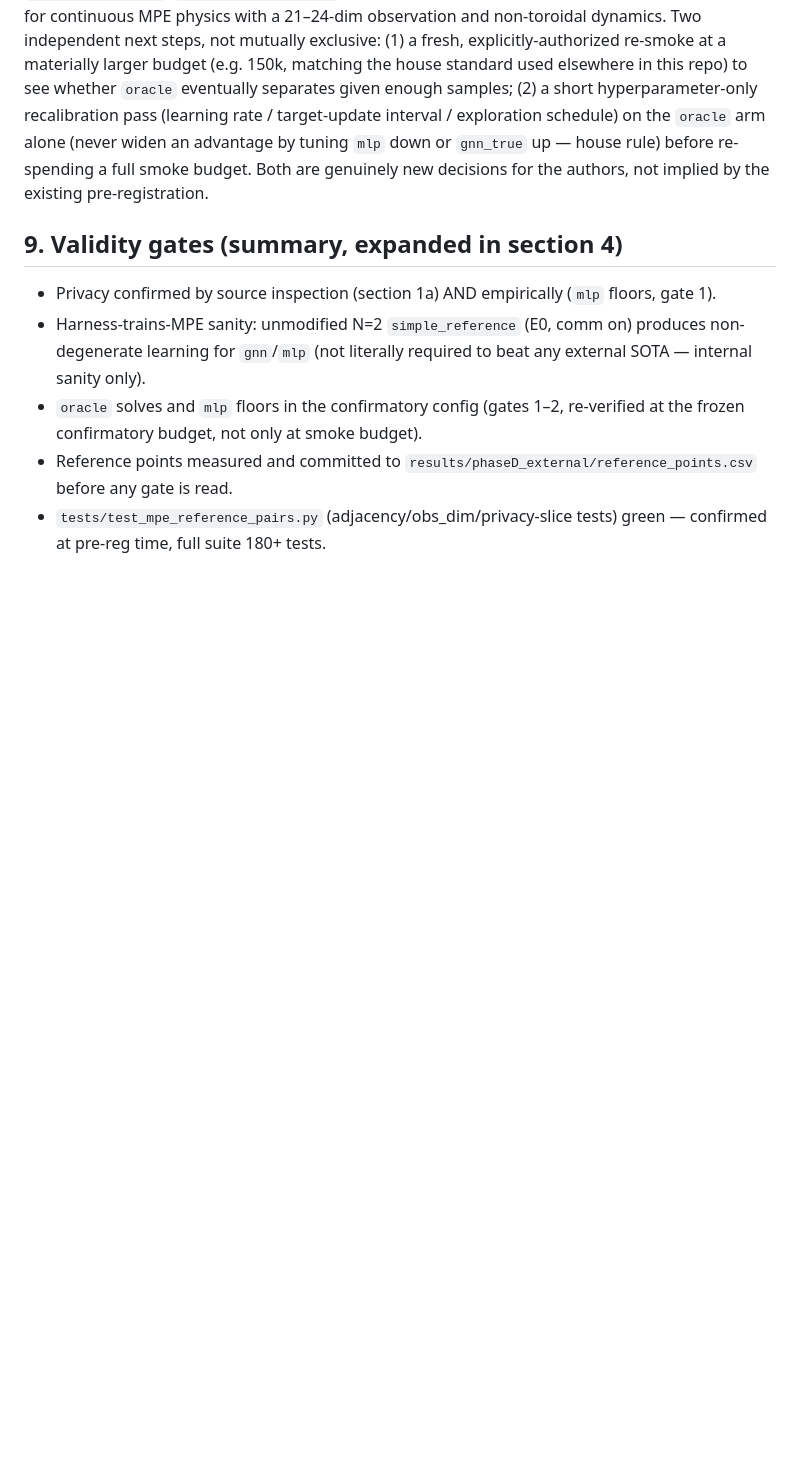
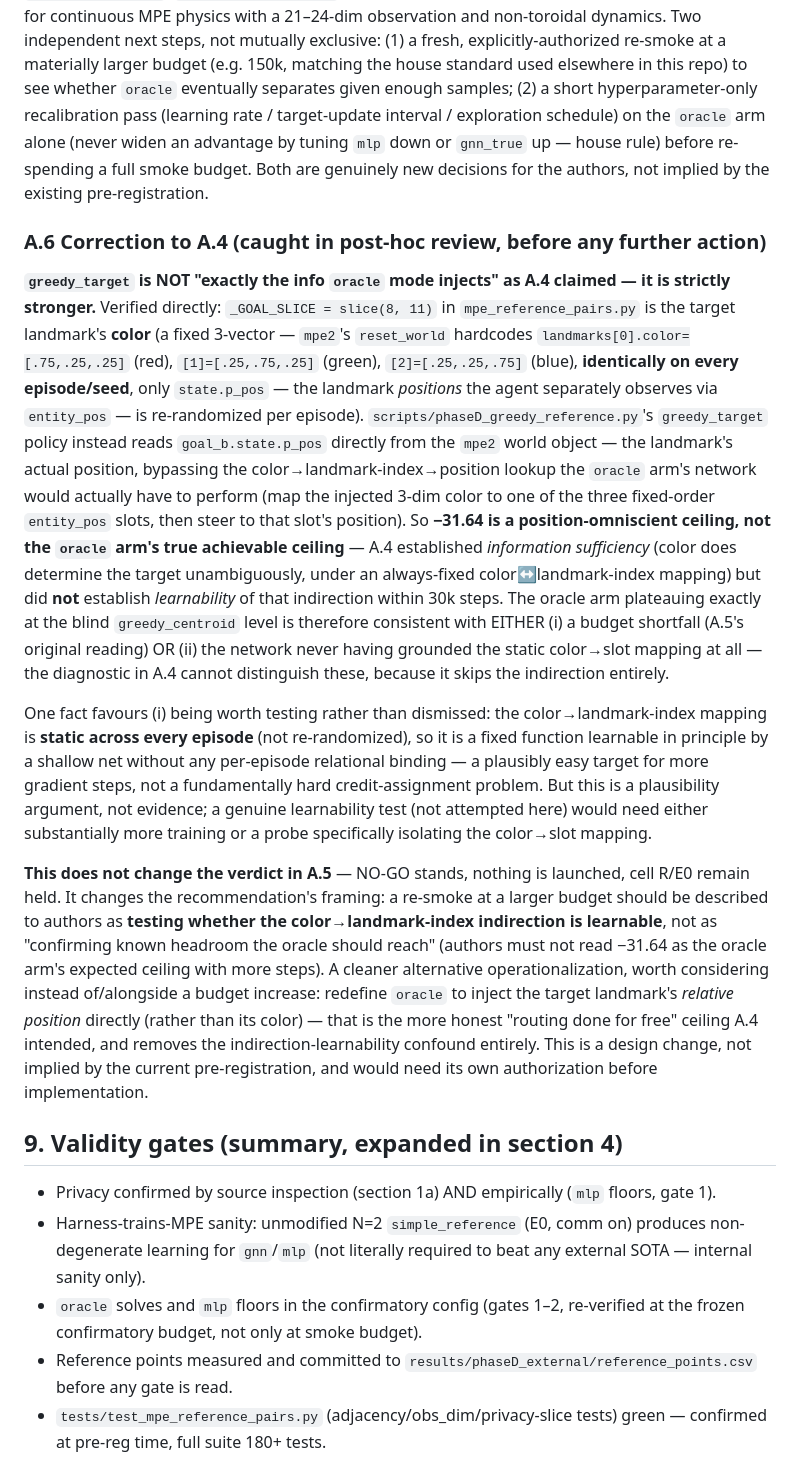
Before and after one commit to Evasion-OC/when-graphs-help-marl, a Markdown page: results/phaseD_external/PREREGISTRATION.md, the part around the change. Drawn GitHub-style; blank space fills up the shorter version.

Commit message:
Correct Phase D smoke amendment: greedy_target is position-omniscient, not oracle-equivalent
Post-hoc review caught that scripts/phaseD_greedy_reference.py's
greedy_target policy reads the mpe2 world object's landmark POSITION
directly, while the oracle env arm actually injects only the landmark's
COLOR (fixed/identical every episode; only position randomizes). The
-31.64 greedy_target reference is therefore a strictly stronger,
position-omniscient ceiling, not the oracle arm's true achievable ceiling
-- A.4 established information sufficiency (color does determine the
target under an always-fixed color<->index mapping) but not learnability
of that indirection within the smoke budget. Appends a correction (A.6)
rather than rewriting A.4/A.5; the NO-GO verdict and the held cell-R/E0
launches are unchanged, but the authors' recommendation is reframed:
a re-smoke should be understood as testing indirection-learnability, not
as confirming a known-reachable ceiling, and redefining oracle to inject
relative position directly is flagged as a cleaner alternative requiring
its own authorization.

Co-Authored-By: Claude Fable 5 <noreply@anthropic.com>

```diff
--- a/results/phaseD_external/PREREGISTRATION.md
+++ b/results/phaseD_external/PREREGISTRATION.md
@@ -381,6 +381,54 @@ advantage by tuning `mlp` down or `gnn_true` up — house rule) before
 re-spending a full smoke budget. Both are genuinely new decisions for the
 authors, not implied by the existing pre-registration.
 
+### A.6 Correction to A.4 (caught in post-hoc review, before any further action)
+
+**`greedy_target` is NOT "exactly the info `oracle` mode injects" as A.4
+claimed — it is strictly stronger.** Verified directly:
+`_GOAL_SLICE = slice(8, 11)` in `mpe_reference_pairs.py` is the target
+landmark's **color** (a fixed 3-vector — `mpe2`'s `reset_world` hardcodes
+`landmarks[0].color=[.75,.25,.25]` (red), `[1]=[.25,.75,.25]` (green),
+`[2]=[.25,.25,.75]` (blue), **identically on every episode/seed**, only
+`state.p_pos` — the landmark *positions* the agent separately observes via
+`entity_pos` — is re-randomized per episode). `scripts/phaseD_greedy_reference.py`'s
+`greedy_target` policy instead reads `goal_b.state.p_pos` directly from the
+`mpe2` world object — the landmark's actual position, bypassing the
+color→landmark-index→position lookup the `oracle` arm's network would
+actually have to perform (map the injected 3-dim color to one of the three
+fixed-order `entity_pos` slots, then steer to that slot's position). So
+**−31.64 is a position-omniscient ceiling, not the `oracle` arm's true
+achievable ceiling** — A.4 established *information sufficiency* (color
+does determine the target unambiguously, under an always-fixed
+color↔landmark-index mapping) but did **not** establish *learnability* of
+that indirection within 30k steps. The oracle arm plateauing exactly at the
+blind `greedy_centroid` level is therefore consistent with EITHER (i) a
+budget shortfall (A.5's original reading) OR (ii) the network never having
+grounded the static color→slot mapping at all — the diagnostic in A.4
+cannot distinguish these, because it skips the indirection entirely.
+
+One fact favours (i) being worth testing rather than dismissed: the
+color→landmark-index mapping is **static across every episode** (not
+re-randomized), so it is a fixed function learnable in principle by a
+shallow net without any per-episode relational binding — a plausibly easy
+target for more gradient steps, not a fundamentally hard credit-assignment
+problem. But this is a plausibility argument, not evidence; a genuine
+learnability test (not attempted here) would need either substantially more
+training or a probe specifically isolating the color→slot mapping.
+
+**This does not change the verdict in A.5** — NO-GO stands, nothing is
+launched, cell R/E0 remain held. It changes the recommendation's framing:
+a re-smoke at a larger budget should be described to authors as **testing
+whether the color→landmark-index indirection is learnable**, not as
+"confirming known headroom the oracle should reach" (authors must not read
+−31.64 as the oracle arm's expected ceiling with more steps). A cleaner
+alternative operationalization, worth considering instead of/alongside a
+budget increase: redefine `oracle` to inject the target landmark's
+*relative position* directly (rather than its color) — that is the more
+honest "routing done for free" ceiling A.4 intended, and removes the
+indirection-learnability confound entirely. This is a design change, not
+implied by the current pre-registration, and would need its own
+authorization before implementation.
+
 ## 9. Validity gates (summary, expanded in section 4)
 
 - Privacy confirmed by source inspection (section 1a) AND empirically (`mlp`
```
